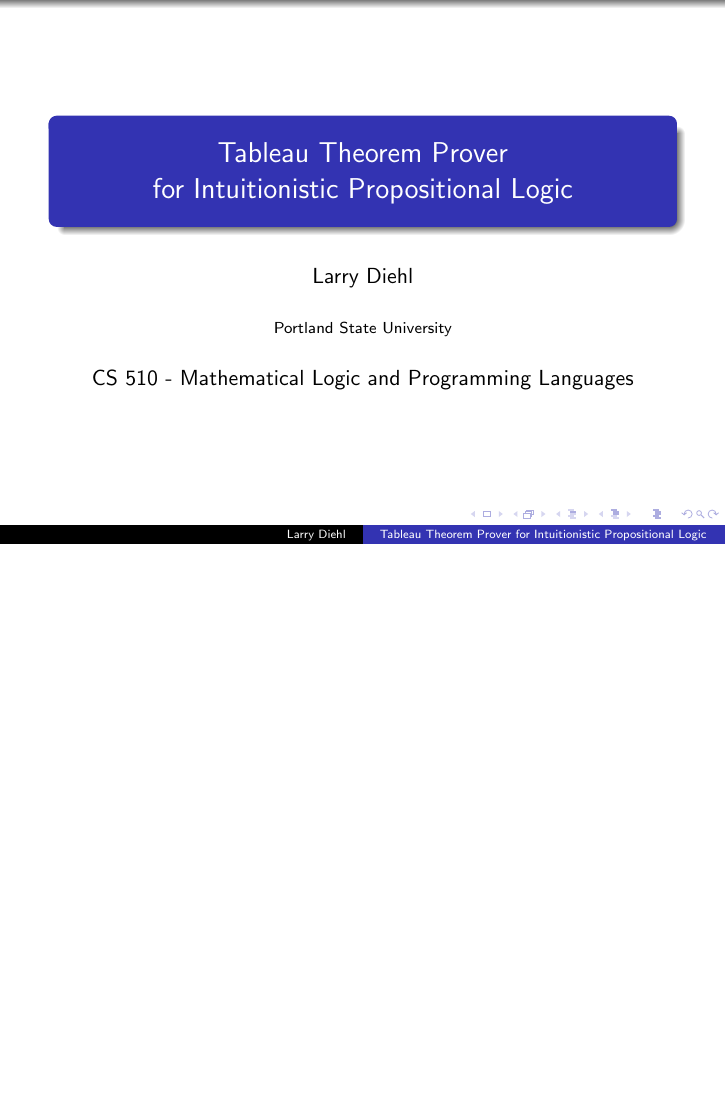
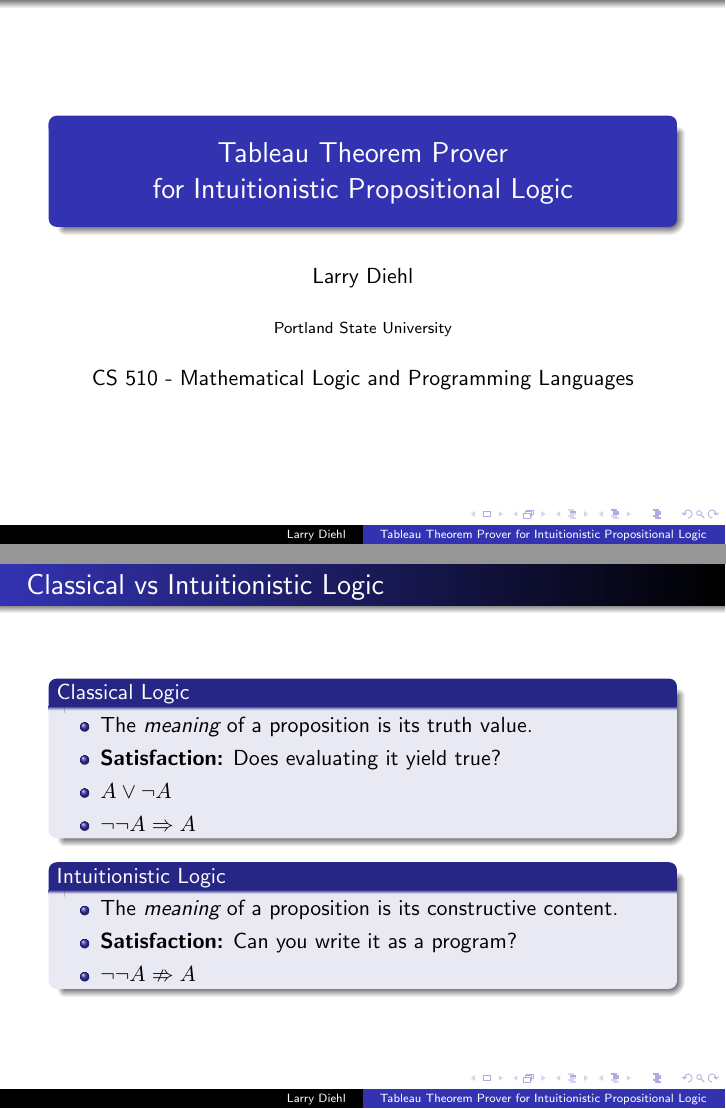
Before and after one commit to larrytheliquid/mathlog, LaTeX slides (hw3/slides.tex): page 1 of 4 before the commit and pages 1 and 2 of 5 after it, the two joined at a grey line, the shorter picture padded with empty space. Compiled offline with pdfLaTeX.

Commit message:
Intro slide

```diff
--- a/hw3/slides.tex
+++ b/hw3/slides.tex
@@ -9,12 +9,44 @@
 {CS 510 - Mathematical Logic and Programming Languages}
 
 \def\imp{\supset}
+
 \newcommand{\turn}[1]{\Gamma \vdash #1}
 \newcommand{\cturn}[2]{\Gamma , #1 \vdash #2}
 
 \begin{document}
 
 \frame{\titlepage}
+
+\begin{frame}
+\frametitle{Classical vs Intuitionistic Logic}
+
+%% \begin{columns}[c] % the "c" option specifies center vertical alignment
+%% \column{.35\textwidth}
+%% Contents of the first column
+
+%% \column{.35\textwidth}
+%% Contents split \\ into two lines
+%% \end{columns}
+
+\begin{block}{Classical Logic}
+\begin{itemize}
+\item The {\it meaning} of a proposition is its truth value.
+\item {\bf Satisfaction:} Does evaluating it yield true?
+\item $A \lor \neg A$
+\item $\neg\neg A \Rightarrow A$
+\end{itemize}
+\end{block}
+
+\begin{block}{Intuitionistic Logic}
+\begin{itemize}
+\item The {\it meaning} of a proposition is its constructive content.
+\item {\bf Satisfaction:} Can you write it as a program?
+\item $\neg\neg A \nRightarrow A$
+\end{itemize}
+\end{block}
+
+\end{frame}
+
 
 \begin{frame}
 \frametitle{Proof Theory for Intuitionistic Logic}
```
